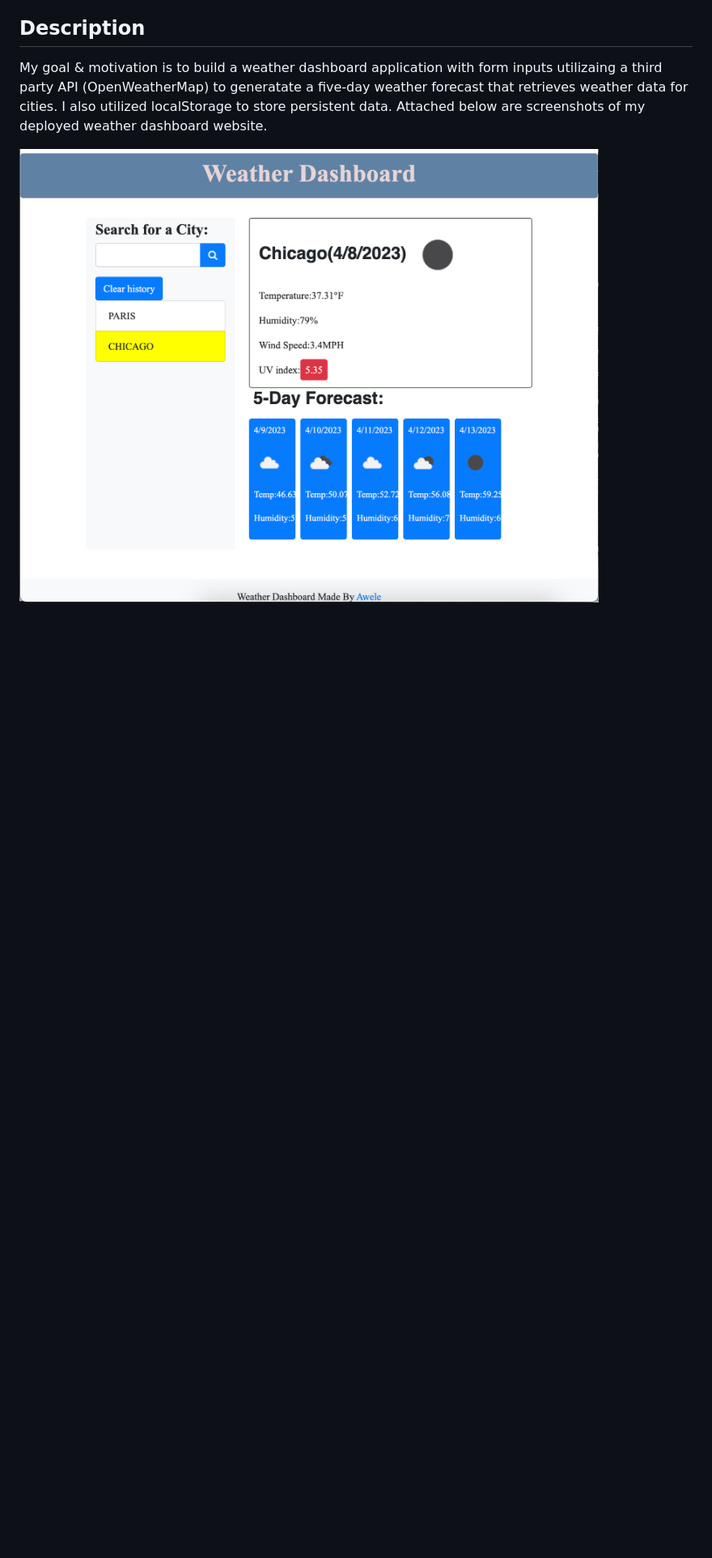
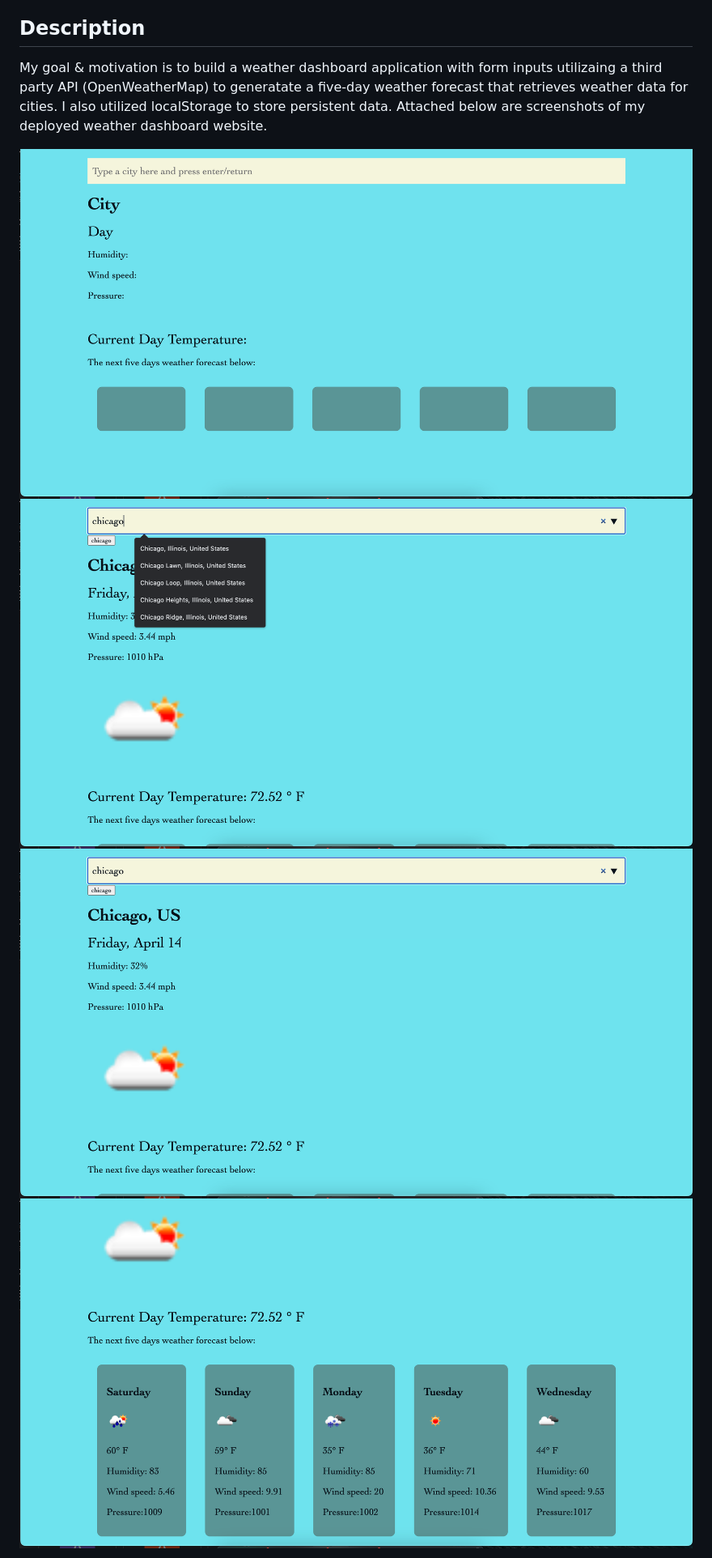
Before and after one commit to Awele1111/Weather-dashboard, a Markdown page: README.md, the part around the change printed below. Shown: that part at 81% size. Rendered like a GitHub page; pictures changed too: assets/Readme1.png (deleted), assets/images/weather1.png (added), assets/images/weather2.png (added); blank space fills up the shorter version.

```diff
--- a/README.md
+++ b/README.md
@@ -14,5 +14,8 @@ My goal & motivation is to build a weather dashboard application with form input
 Attached below are screenshots of my deployed weather dashboard website.
 
 
-![weather](assets/Readme1.png)
+![weather](assets/images/weather1.png)
+![weather](assets/images/weather2.png)
+![weather](assets/images/weather3.png)
+![weather](assets/images/weather4.png)
 
```
Also changed, not shown: other parts of README.md (+2 -1 lines), assets/Readme2.png (deleted), 7 other files.
